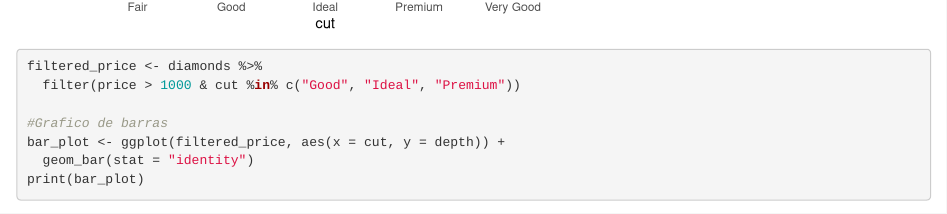
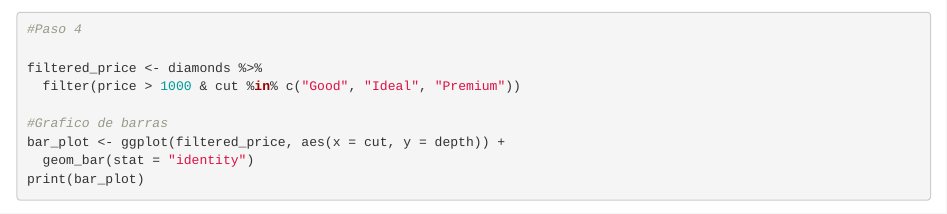
Before and after one commit to kabixsa/HOMEWORKS-R, an R Markdown document (HOMEWORK-4/Homework-4.Rmd): the page in a window 1100 px wide, from 4100 px down before the commit and from 4140 px down after it, so that both start at the same text. Rendered offline with R 4.5, knitr and Pandoc, with nearby package versions; common packages that the code uses without loading them are loaded.

Commit message:
solving bugs

```diff
--- a/HOMEWORK-4/Homework-4.Rmd
+++ b/HOMEWORK-4/Homework-4.Rmd
@@ -41,6 +41,7 @@ print(boxplot_plot)
 boxplot_color <- boxplot_plot + aes(fill = cut)
 print(boxplot_color)
 
+#Paso 4
 
 filtered_price <- diamonds %>%
   filter(price > 1000 & cut %in% c("Good", "Ideal", "Premium"))
```
Also changed, not shown: HOMEWORK-4/Homework-4.nb.html.
